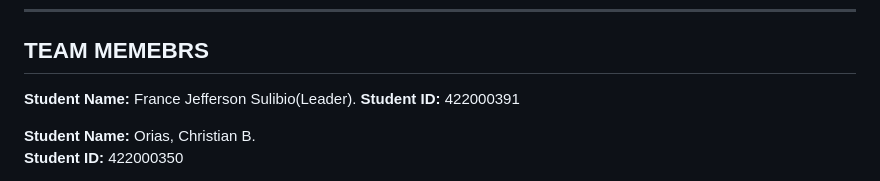
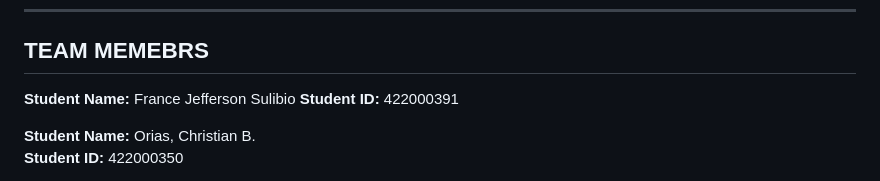
Before and after one commit to FranceCaesar/NTC_LIBRARY_MOBILE_SYSTEM, a Markdown page: README.md, the part around the change. GitHub-like rendering.

```diff
--- a/README.md
+++ b/README.md
@@ -188,7 +188,8 @@ The NTC Library Mobile App should now launch on your emulator or physical device
 
 ---
 ## TEAM MEMEBRS
-**Student Name:** France Jefferson Sulibio(Leader).
+
+**Student Name:** France Jefferson Sulibio
 **Student ID:** 422000391
 
 **Student Name:** Orias, Christian B.
```
